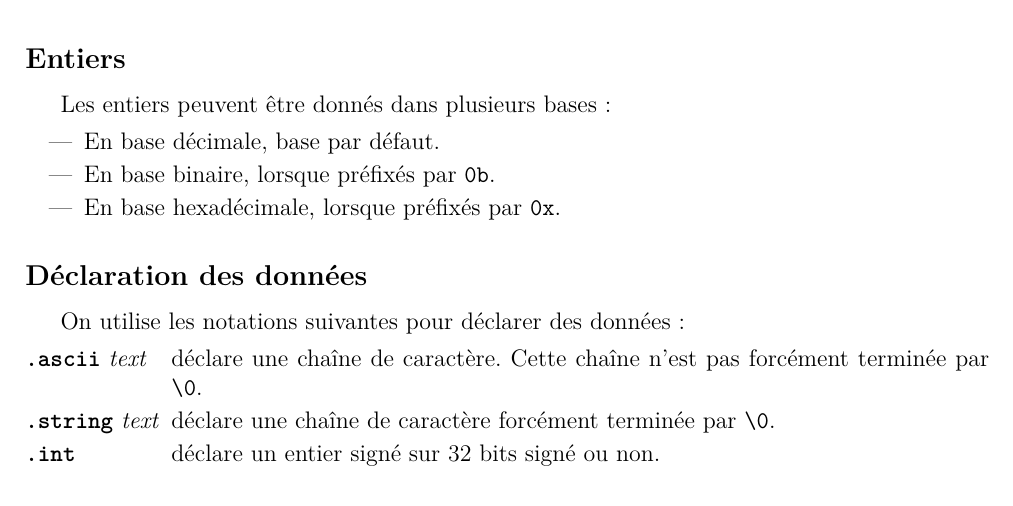
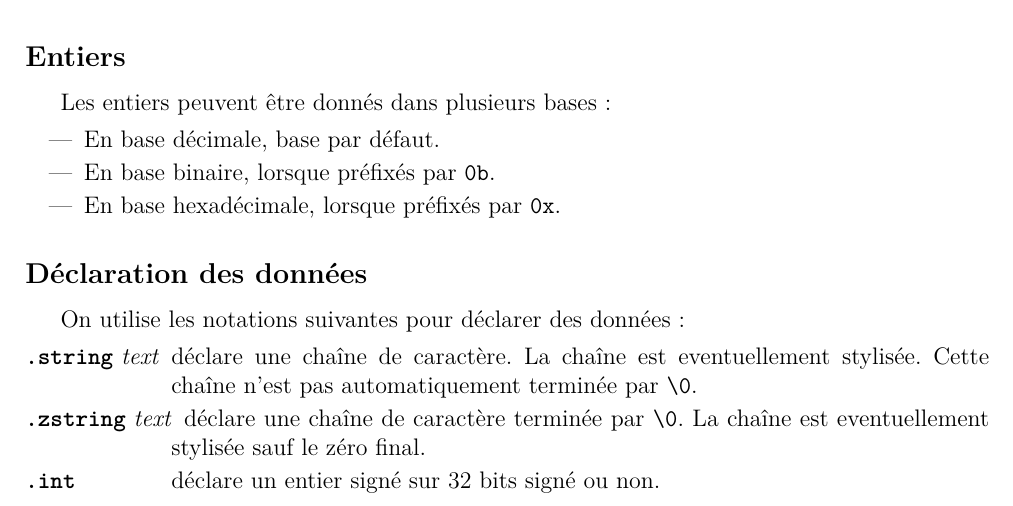
Before and after one commit to CPUlm/Assembler, a LaTeX document (doc/asm.tex): part of page 2 of 6, cut so that both start at the same text. Compiled offline with pdfLaTeX.

Commit message:
Change .string syntax

```diff
--- a/doc/asm.tex
+++ b/doc/asm.tex
@@ -183,10 +183,10 @@ Les entiers peuvent être donnés dans plusieurs bases :
 
 On utilise les notations suivantes pour déclarer des données :
 \begin{description}[format=\normalfont, leftmargin=!, labelwidth=\widthof{\textbf{\texttt{.string}} \textit{text}}]
-      \item[\textbf{\texttt{.ascii}} \textit{text}] déclare une chaîne de caractère.
-            Cette chaîne n'est pas forcément terminée par \verb|\0|.
-      \item[\textbf{\texttt{.string}} \textit{text}] déclare une chaîne de caractère forcément
-            terminée par \verb|\0|.
+      \item[\textbf{\texttt{.string}} \textit{text}] déclare une chaîne de caractère. La chaîne est eventuellement stylisée.
+            Cette chaîne n'est pas automatiquement terminée par \verb|\0|.
+      \item[\textbf{\texttt{.zstring}} \textit{text}] déclare une chaîne de caractère
+            terminée par \verb|\0|. La chaîne est eventuellement stylisée sauf le zéro final.
       \item[\textbf{\texttt{.int}}] déclare un entier signé sur $32$ bits signé ou non.
 \end{description}
 
```
Also changed, not shown: doc/asm.pdf, 13 other files.
